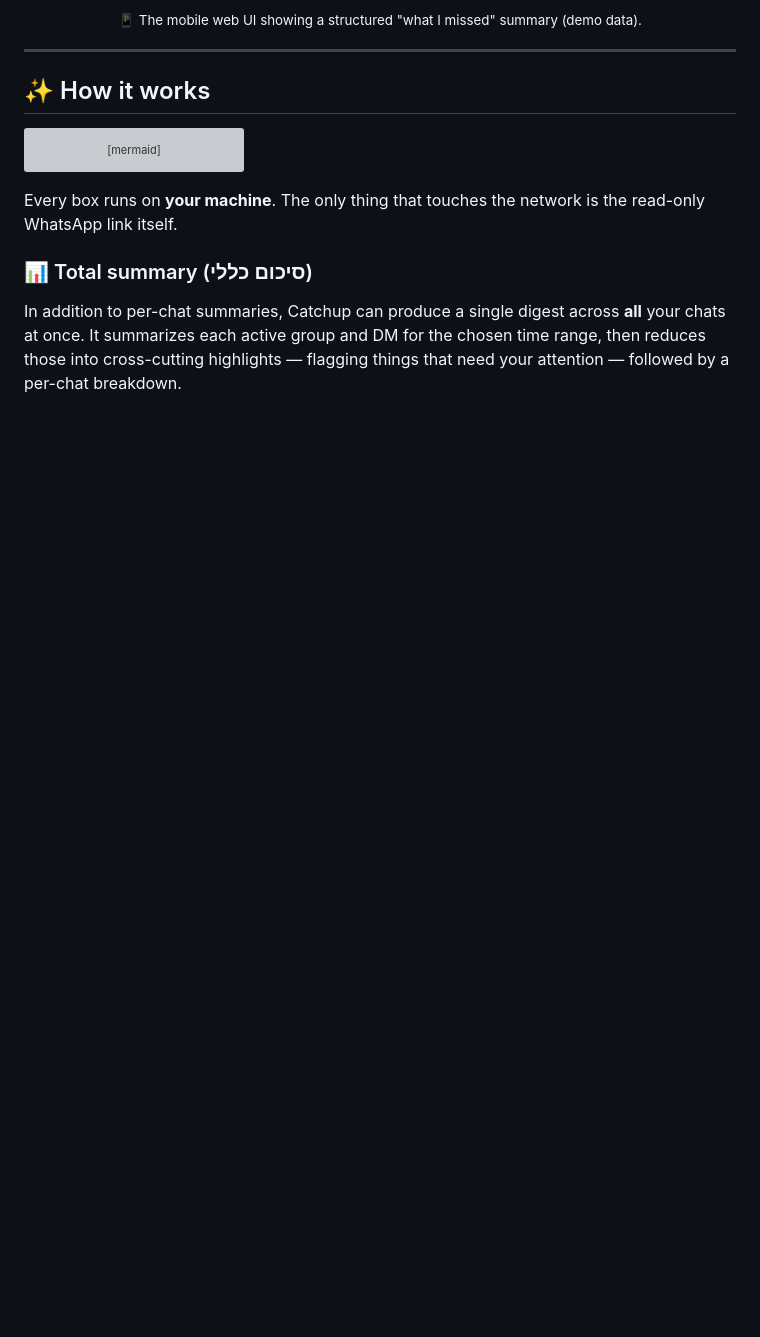
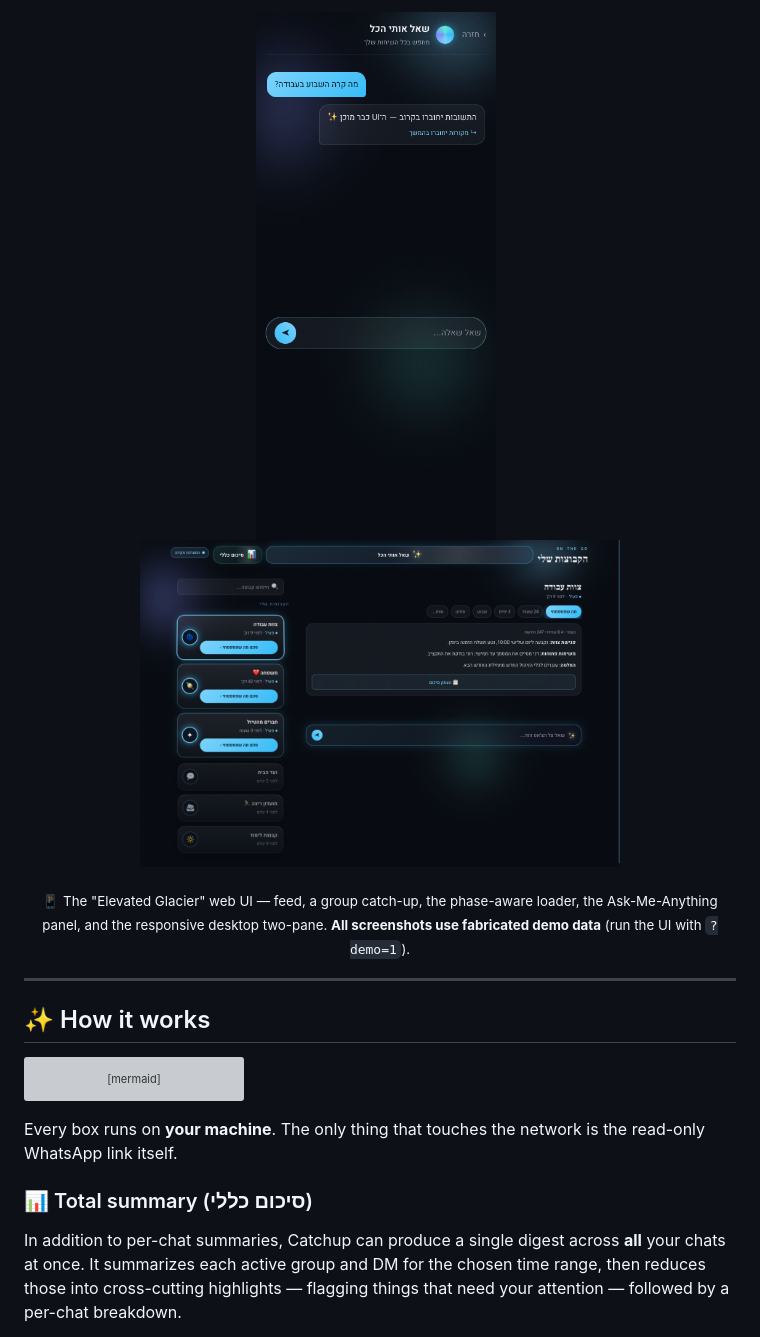
Before and after one commit to EyalDelarea/Catchup, a Markdown page: README.md, the part around one of its changes. Drawn GitHub-style; pictures changed too: assets/screens/ama-mobile.png (added), assets/screens/desktop.png (added); blank space fills up the shorter version; grey boxes are pictures that could not be loaded.

```diff
--- a/README.md
+++ b/README.md
@@ -21,6 +25,12 @@ A **local-first** personal WhatsApp summarizer. Messages are collected passively
 </p>
 
-<p align="center"><sub>📱 The mobile web UI showing a structured "what I missed" summary (demo data).</sub></p>
+<p align="center">
+  <img src="assets/screens/ama-mobile.png" alt="Ask Me Anything chat panel" width="240" />
+  &nbsp;
+  <img src="assets/screens/desktop.png" alt="Desktop two-pane layout — group sidebar and summary main pane" width="480" />
+</p>
+
+<p align="center"><sub>📱 The "Elevated Glacier" web UI — feed, a group catch-up, the phase-aware loader, the Ask-Me-Anything panel, and the responsive desktop two-pane. <strong>All screenshots use fabricated demo data</strong> (run the UI with <code>?demo=1</code>).</sub></p>
 
 ---
 
```
Also changed, not shown: other parts of README.md (+5 -1 lines), assets/screens/detail-mobile.png (added), assets/screens/feed-mobile.png (added), assets/screens/loader-mobile.png (added), assets/screenshot.png (deleted), 2 other files.
